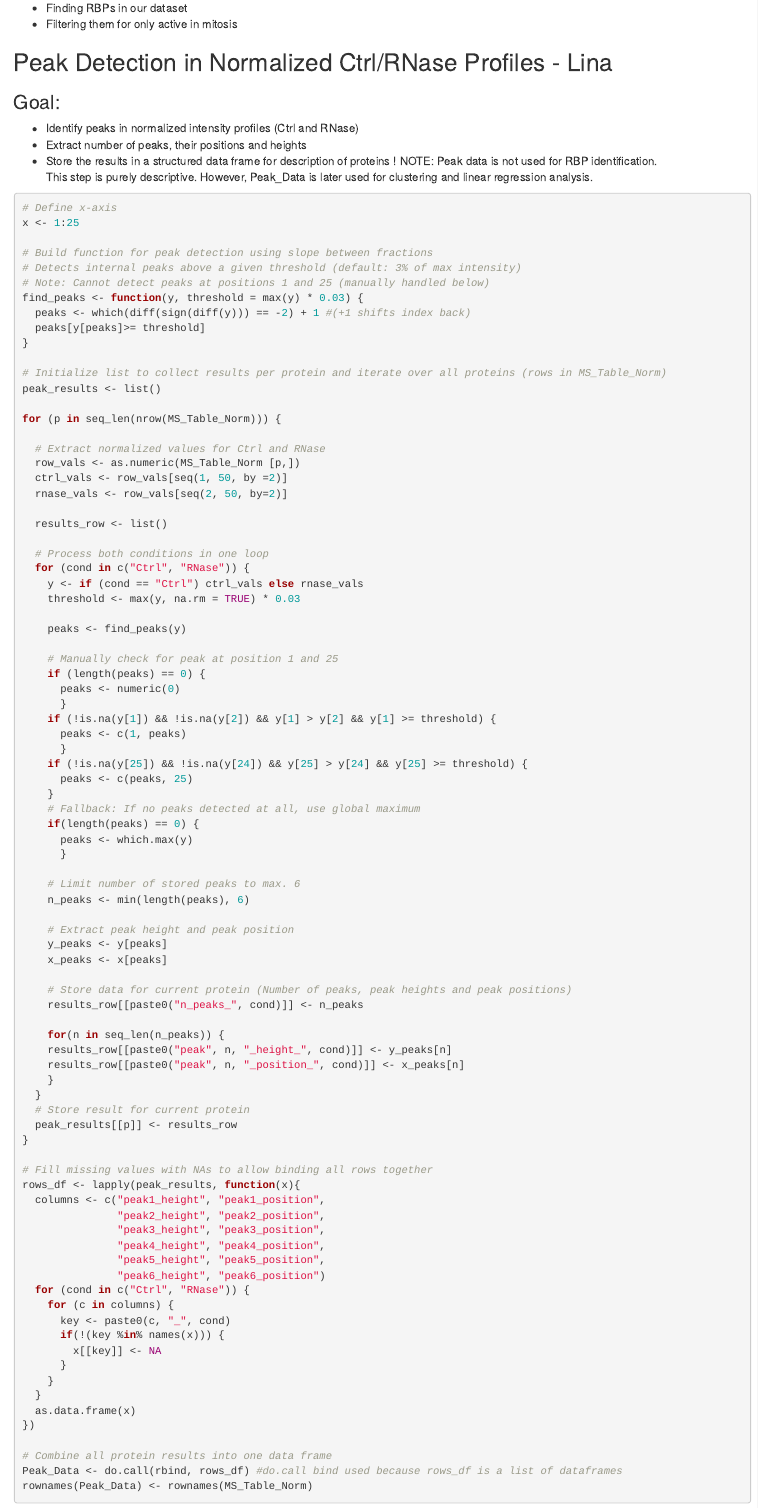
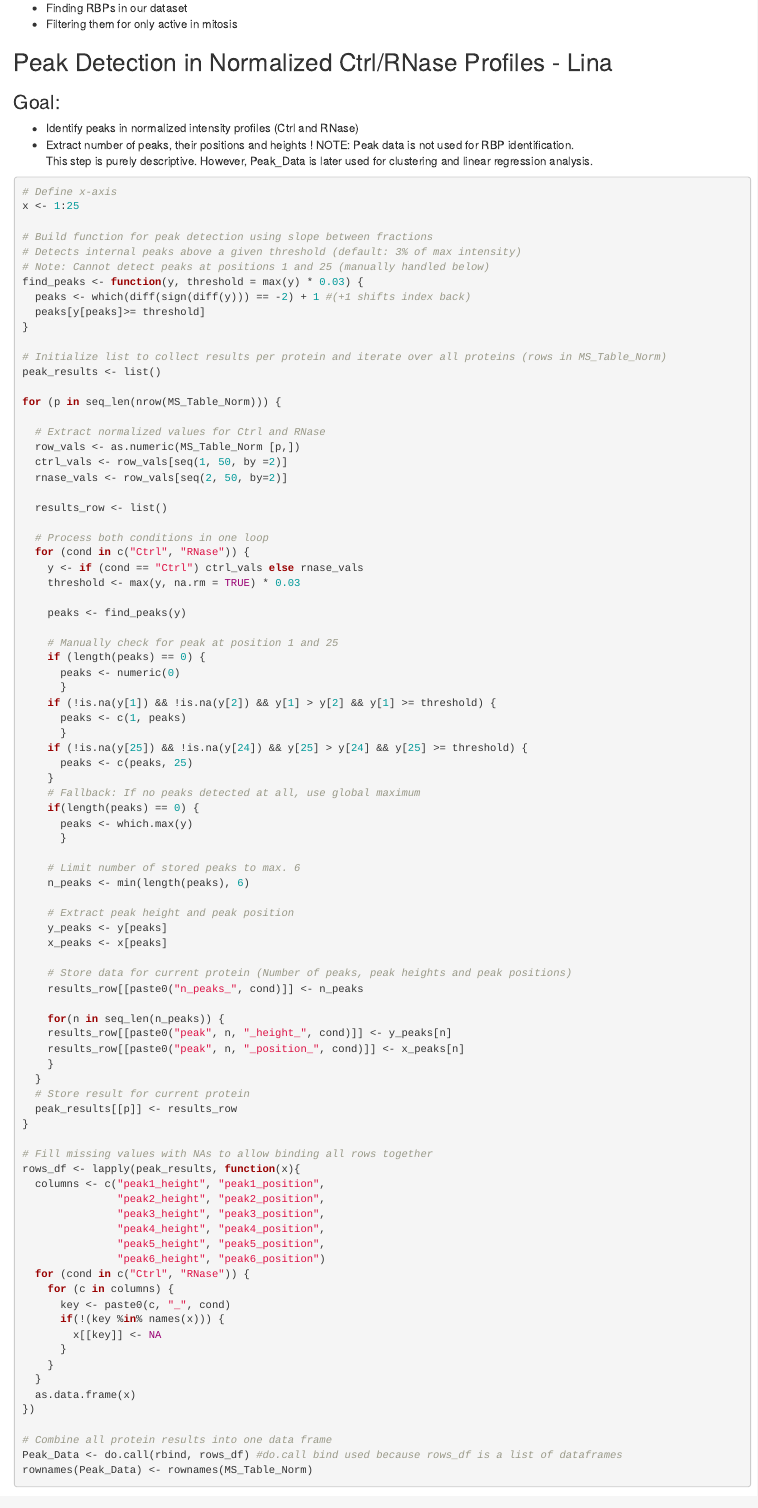
Before and after one commit to MichelaPozzi/2025-topic-03-group-02, an R Markdown document (2025-topic-03-group-02-code.Rmd): the page in a window 1100 px wide, from 6580 px down. Rendered offline with R 4.5, knitr and Pandoc, with nearby package versions; some code elsewhere in the file could not run offline.

Commit message:
Update 2025-topic-03-group-02-code.Rmd

```diff
--- a/2025-topic-03-group-02-code.Rmd
+++ b/2025-topic-03-group-02-code.Rmd
@@ -278,7 +278,6 @@ print(pheatmap(heatmap_matrix_Ctrl,
 ### Goal:
 - Identify peaks in normalized intensity profiles (Ctrl and RNase)
 - Extract number of peaks, their positions and heights
-- Store the results in a structured data frame for description of proteins
 ! NOTE: Peak data is not used for RBP identification.
 This step is purely descriptive. However, Peak_Data is later used for clustering and linear regression analysis.
 
```
